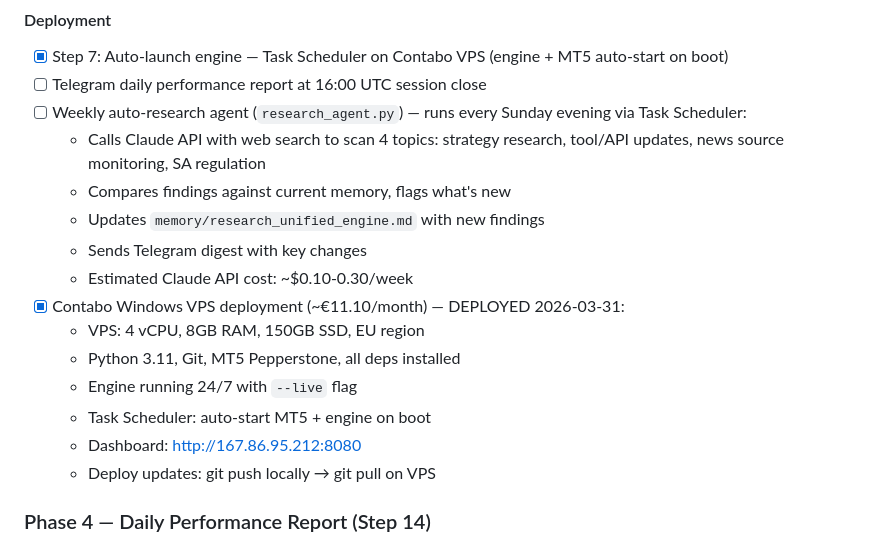
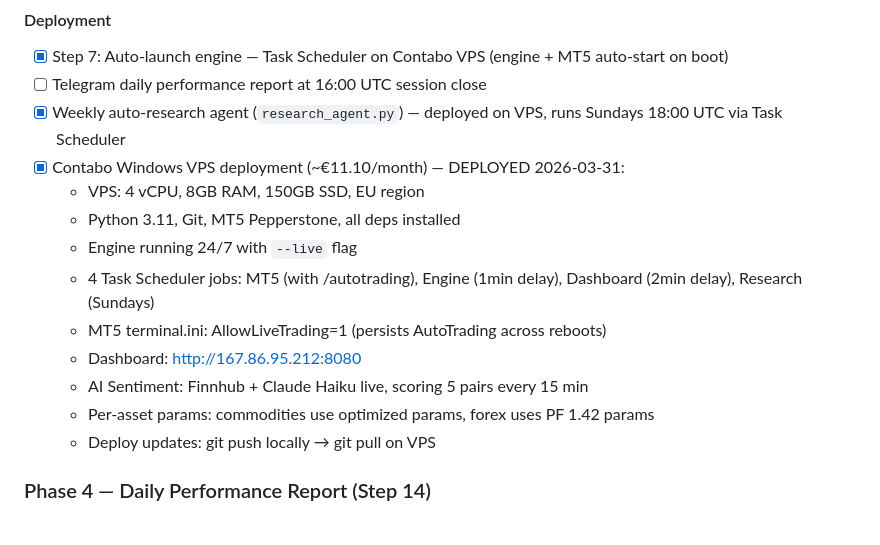
Before and after one commit to jdalberts/forex-engine, a Markdown page: CLAUDE.md, the part around the change. Rendered like a GitHub page.

Commit message:
Full VPS deployment: 4 auto-start tasks, MT5 AutoTrading persisted, per-asset params
VPS Task Scheduler complete:
1. MT5 with /autotrading flag (immediate on boot)
2. Forex Engine --live (1 min delay)
3. Dashboard on port 8080 (2 min delay)
4. Weekly Research Agent (Sundays 18:00 UTC)

MT5 terminal.ini created with AllowLiveTrading=1 — AutoTrading
persists across reboots without manual intervention.

Per-asset strategy params: Gold (RSI 20/80, ADX>=25, EMA 12/50),
Oil (RSI 25/75, ADX>=20, EMA 12/50), Forex uses global PF 1.42 params.

AI Sentiment live: Finnhub + Claude 3 Haiku scoring 5 pairs every 15 min.

Co-Authored-By: Claude Opus 4.6 (1M context) <noreply@anthropic.com>

```diff
--- a/CLAUDE.md
+++ b/CLAUDE.md
@@ -139,18 +139,16 @@ System went from losing (PF 0.79) to profitable (PF 1.12, +8.5%/pair) after Step
 #### Deployment
 - [x] Step 7: Auto-launch engine — Task Scheduler on Contabo VPS (engine + MT5 auto-start on boot)
 - [ ] Telegram daily performance report at 16:00 UTC session close
-- [ ] Weekly auto-research agent (`research_agent.py`) — runs every Sunday evening via Task Scheduler:
-  - Calls Claude API with web search to scan 4 topics: strategy research, tool/API updates, news source monitoring, SA regulation
-  - Compares findings against current memory, flags what's new
-  - Updates `memory/research_unified_engine.md` with new findings
-  - Sends Telegram digest with key changes
-  - Estimated Claude API cost: ~$0.10-0.30/week
+- [x] Weekly auto-research agent (`research_agent.py`) — deployed on VPS, runs Sundays 18:00 UTC via Task Scheduler
 - [x] Contabo Windows VPS deployment (~€11.10/month) — DEPLOYED 2026-03-31:
   - VPS: 4 vCPU, 8GB RAM, 150GB SSD, EU region
   - Python 3.11, Git, MT5 Pepperstone, all deps installed
   - Engine running 24/7 with `--live` flag
-  - Task Scheduler: auto-start MT5 + engine on boot
+  - 4 Task Scheduler jobs: MT5 (with /autotrading), Engine (1min delay), Dashboard (2min delay), Research (Sundays)
+  - MT5 terminal.ini: AllowLiveTrading=1 (persists AutoTrading across reboots)
   - Dashboard: http://167.86.95.212:8080
+  - AI Sentiment: Finnhub + Claude Haiku live, scoring 5 pairs every 15 min
+  - Per-asset params: commodities use optimized params, forex uses PF 1.42 params
   - Deploy updates: git push locally → git pull on VPS
 
 ### Phase 4 — Daily Performance Report (Step 14)
```
Also changed, not shown: 1 other file.
